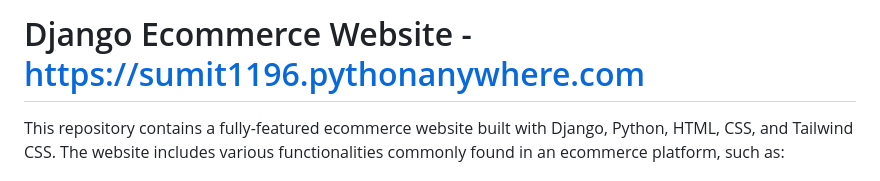
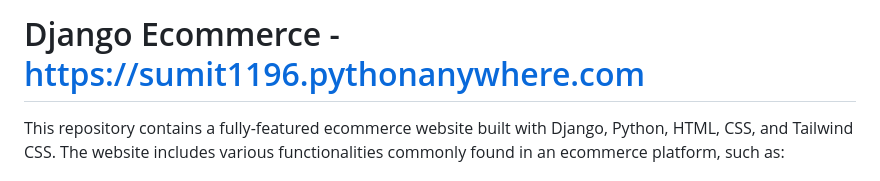
Before and after one commit to sumit-kumar100/DJ-Store, a Markdown page: readme.md, the part around the change. GitHub-like rendering.

```diff
--- a/readme.md
+++ b/readme.md
@@ -1,4 +1,4 @@
-# Django Ecommerce Website - https://sumit1196.pythonanywhere.com
+# Django Ecommerce - https://sumit1196.pythonanywhere.com
 
 This repository contains a fully-featured ecommerce website built with Django, Python, HTML, CSS, and Tailwind CSS. The website includes various functionalities commonly found in an ecommerce platform, such as:
 
```
